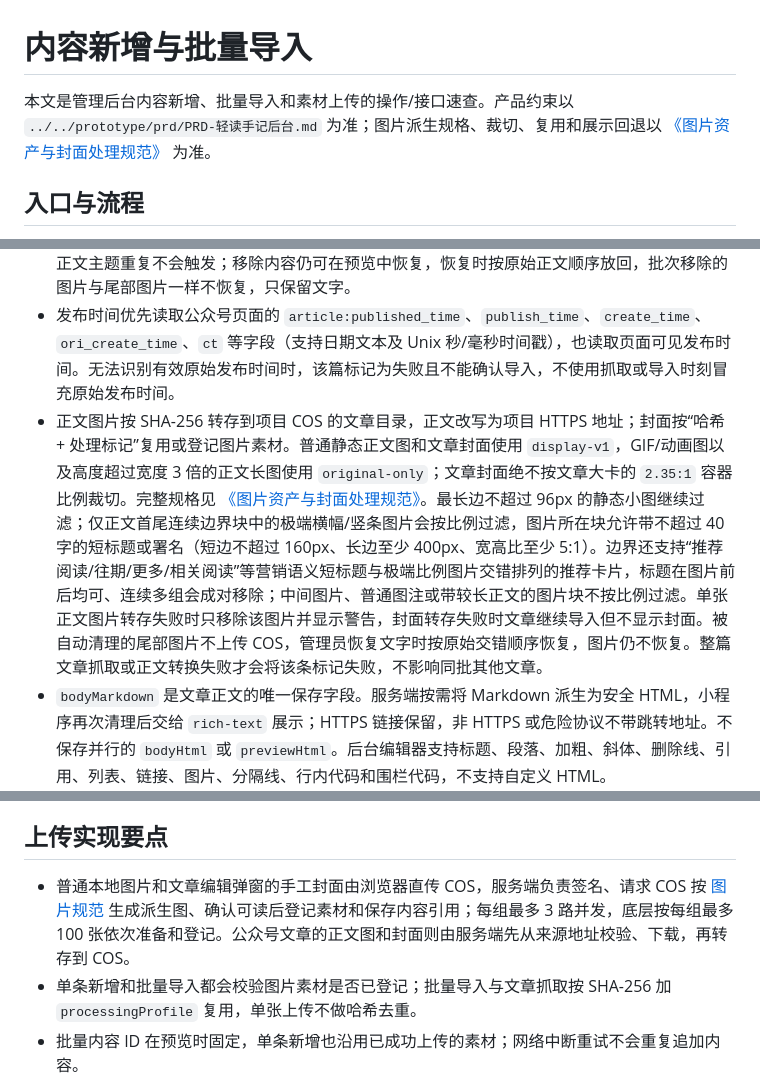
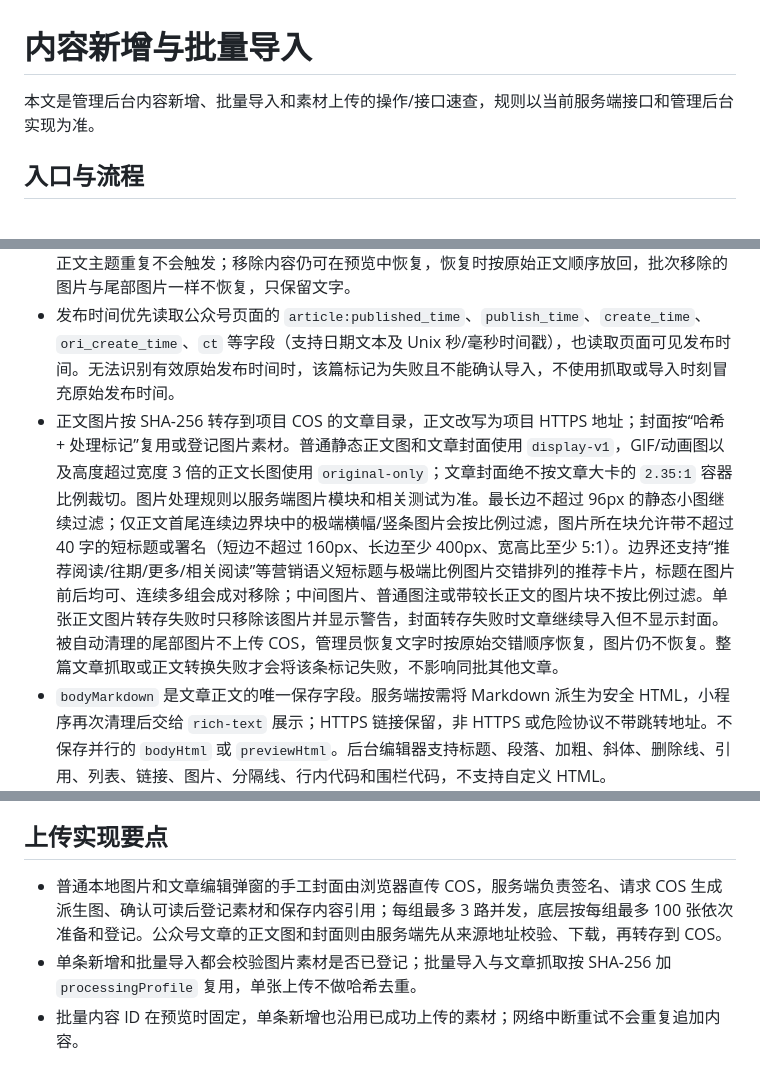
Before and after one commit to Scope-lxy/Secret-Box, a Markdown page: admin/docs/content-import.md, 3 parts joined by grey strips. Drawn GitHub-style.

Commit message:
Reorganize public documentation

```diff
--- a/admin/docs/content-import.md
+++ b/admin/docs/content-import.md
@@ -1,6 +1,6 @@
 # 内容新增与批量导入
 
-本文是管理后台内容新增、批量导入和素材上传的操作/接口速查。产品约束以 `../../prototype/prd/PRD-轻读手记后台.md` 为准；图片派生规格、裁切、复用和展示回退以 [《图片资产与封面处理规范》](../../prototype/prd/PRD-图片资产与封面处理规范.md) 为准。
+本文是管理后台内容新增、批量导入和素材上传的操作/接口速查，规则以当前服务端接口和管理后台实现为准。
 
 ## 入口与流程
 
@@ -57,7 +57,7 @@ TXT 优先按 UTF-8 读取，并兼容常见旧版中文 TXT 编码。当前导
 - 自动清理只扫描正文最后 35% 且最多 60 个语义块。独立的推荐栏目标题、明确的点赞/在看/星标/留言/扫码关注指令、投稿商务联系方式、公众号内链密度等构成强信号；单个普通关键词、外部参考链接、路线/海拔/开支等正文数据不会触发。检测到连续正文恢复，或清理后不足 2 个正文块和 80 字时，会放弃自动删除。作者/编辑署名、来源、免责声明、版权和风险提示属于受保护内容，不会因为前面出现互动引导而连带删除；若同一段后半截附带投稿或商务联系方式，只移除联系后缀。
 - 同一批文章完成抓取后，会额外检查每篇开头或结尾的边界语义块；只有带推广/互动/链接列表信号、且至少 3 篇相同的片段，才会作为“批次重复模板”移除。短文、只有 1–2 篇出现的片段和正文主题重复不会触发；移除内容仍可在预览中恢复，恢复时按原始正文顺序放回，批次移除的图片与尾部图片一样不恢复，只保留文字。
 - 发布时间优先读取公众号页面的 `article:published_time`、`publish_time`、`create_time`、`ori_create_time`、`ct` 等字段（支持日期文本及 Unix 秒/毫秒时间戳），也读取页面可见发布时间。无法识别有效原始发布时间时，该篇标记为失败且不能确认导入，不使用抓取或导入时刻冒充原始发布时间。
-- 正文图片按 SHA-256 转存到项目 COS 的文章目录，正文改写为项目 HTTPS 地址；封面按“哈希 + 处理标记”复用或登记图片素材。普通静态正文图和文章封面使用 `display-v1`，GIF/动画图以及高度超过宽度 3 倍的正文长图使用 `original-only`；文章封面绝不按文章大卡的 `2.35:1` 容器比例裁切。完整规格见 [《图片资产与封面处理规范》](../../prototype/prd/PRD-图片资产与封面处理规范.md)。最长边不超过 96px 的静态小图继续过滤；仅正文首尾连续边界块中的极端横幅/竖条图片会按比例过滤，图片所在块允许带不超过 40 字的短标题或署名（短边不超过 160px、长边至少 400px、宽高比至少 5:1）。边界还支持“推荐阅读/往期/更多/相关阅读”等营销语义短标题与极端比例图片交错排列的推荐卡片，标题在图片前后均可、连续多组会成对移除；中间图片、普通图注或带较长正文的图片块不按比例过滤。单张正文图片转存失败时只移除该图片并显示警告，封面转存失败时文章继续导入但不显示封面。被自动清理的尾部图片不上传 COS，管理员恢复文字时按原始交错顺序恢复，图片仍不恢复。整篇文章抓取或正文转换失败才会将该条标记失败，不影响同批其他文章。
+- 正文图片按 SHA-256 转存到项目 COS 的文章目录，正文改写为项目 HTTPS 地址；封面按“哈希 + 处理标记”复用或登记图片素材。普通静态正文图和文章封面使用 `display-v1`，GIF/动画图以及高度超过宽度 3 倍的正文长图使用 `original-only`；文章封面绝不按文章大卡的 `2.35:1` 容器比例裁切。图片处理规则以服务端图片模块和相关测试为准。最长边不超过 96px 的静态小图继续过滤；仅正文首尾连续边界块中的极端横幅/竖条图片会按比例过滤，图片所在块允许带不超过 40 字的短标题或署名（短边不超过 160px、长边至少 400px、宽高比至少 5:1）。边界还支持“推荐阅读/往期/更多/相关阅读”等营销语义短标题与极端比例图片交错排列的推荐卡片，标题在图片前后均可、连续多组会成对移除；中间图片、普通图注或带较长正文的图片块不按比例过滤。单张正文图片转存失败时只移除该图片并显示警告，封面转存失败时文章继续导入但不显示封面。被自动清理的尾部图片不上传 COS，管理员恢复文字时按原始交错顺序恢复，图片仍不恢复。整篇文章抓取或正文转换失败才会将该条标记失败，不影响同批其他文章。
 - `bodyMarkdown` 是文章正文的唯一保存字段。服务端按需将 Markdown 派生为安全 HTML，小程序再次清理后交给 `rich-text` 展示；HTTPS 链接保留，非 HTTPS 或危险协议不带跳转地址。不保存并行的 `bodyHtml` 或 `previewHtml`。后台编辑器支持标题、段落、加粗、斜体、删除线、引用、列表、链接、图片、分隔线、行内代码和围栏代码，不支持自定义 HTML。
 - Admin 不在浏览器会话中保存或恢复文章导入任务 ID；退出文章导入页后再次进入，链接和预览均为空白。当前页面内查询失败时，“重试查询”继续查询本轮任务，不会重复创建。任务发布成功后立即删除，未发布的失败或中断任务最长保留 24 小时。服务启动时先清理一次，之后每小时主动清理，不依赖管理员再次访问。
 - 导入正文图继续使用现有 `image_assets` 记录生命周期，文章仅额外保存 `bodyImageAssetIds` 引用元数据，正文内容仍只有 `bodyMarkdown` 一个真源。确认导入时从当前预览移除或重复的条目、过期任务、文章删除以及正文编辑后移除的图片都会进入现有 COS 回收流程；其他文章或尚未结束的导入任务仍引用同一对象时不会误删。COS 删除失败时保留素材登记，后续定时清理可重试。
@@ -65,7 +65,7 @@ TXT 优先按 UTF-8 读取，并兼容常见旧版中文 TXT 编码。当前导
 
 ## 上传实现要点
 
-- 普通本地图片和文章编辑弹窗的手工封面由浏览器直传 COS，服务端负责签名、请求 COS 按 [图片规范](../../prototype/prd/PRD-图片资产与封面处理规范.md) 生成派生图、确认可读后登记素材和保存内容引用；每组最多 3 路并发，底层按每组最多 100 张依次准备和登记。公众号文章的正文图和封面则由服务端先从来源地址校验、下载，再转存到 COS。
+- 普通本地图片和文章编辑弹窗的手工封面由浏览器直传 COS，服务端负责签名、请求 COS 生成派生图、确认可读后登记素材和保存内容引用；每组最多 3 路并发，底层按每组最多 100 张依次准备和登记。公众号文章的正文图和封面则由服务端先从来源地址校验、下载，再转存到 COS。
 - 单条新增和批量导入都会校验图片素材是否已登记；批量导入与文章抓取按 SHA-256 加 `processingProfile` 复用，单张上传不做哈希去重。
 - 批量内容 ID 在预览时固定，单条新增也沿用已成功上传的素材；网络中断重试不会重复追加内容。
 - 音频按顺序经服务端 FFmpeg 处理后写入 COS，不参与图片处理；上传完成即可加入内容池，是否投放由小程序的“允许音频”开关控制。
```
